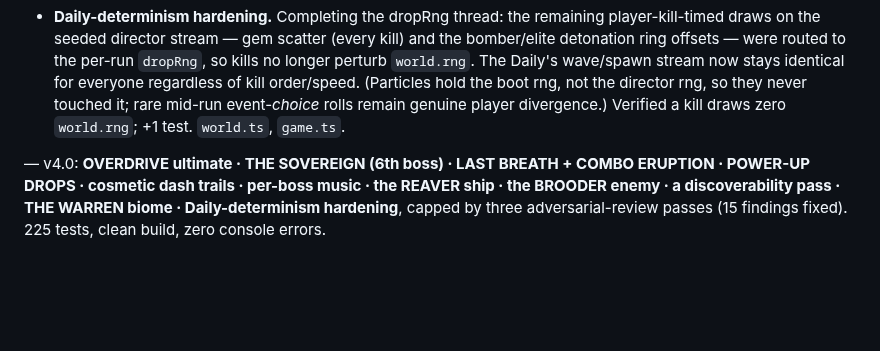
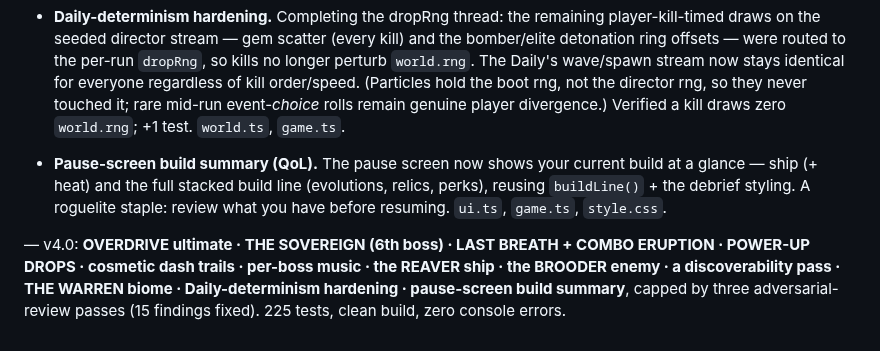
Before and after one commit to patij212/lancefall, a Markdown page: DEVLOG.md, the part around the change. Rendered like a GitHub page; blank space fills up the shorter version.

Commit message:
docs(lancefall): record the pause-screen build summary
Co-Authored-By: Claude Opus 4.8 (1M context) <noreply@anthropic.com>

```diff
--- a/DEVLOG.md
+++ b/DEVLOG.md
@@ -84,5 +84,6 @@ Mandate: full autonomy, make the live alpha more FUN + spectacular. Each feature
 - **Cumulative adversarial review (10 agents, 3 dimensions).** A final pass over the not-yet-reviewed features (trails / per-boss music / REAVER / BROODER) + ALL cross-feature interactions. Came back clean except the BROODER, which had two real bugs (both fixed): (1) `spawnEnemy` never reset `e.subPhase`, so a brooder recycled into a pool slot left with `subPhase ≥ 4` (by a spent brooder or a boss fan counter) hatched nothing — an inert dud (`spawnBoss` reset it; the regular path didn't); (2) brooder hatches drew from `world.rng` at player-kill timing, desyncing the Daily. Fixed: reset `subPhase` in `spawnEnemy`; deterministic golden-angle hatches + an optional explicit spawn `angle` so death-children draw zero `world.rng` (also applied to the flagged `splitInto`). +3 regression tests. Cross-feature interactions (REAVER × power-ups × OVERDRIVE × Sovereign × BROODER minis) verified clean.
 - **THE WARREN — a 6th biome.** A dark violet-teal stage in the evolving-biome cycle that biases toward the priority-target enemies — brooders (×2.0), shades (×1.5), drifters (×1.4) — so deep runs hit a distinct tactical stretch (hunt the spawners before the screen floods). Slots between BLOOMGARDEN and NULLSPACE; the biome cycle is array-driven so it's purely additive. `biomes.ts` (+4 tests in a new `biomes.test.ts`).
 - **Daily-determinism hardening.** Completing the dropRng thread: the remaining player-kill-timed draws on the seeded director stream — gem scatter (every kill) and the bomber/elite detonation ring offsets — were routed to the per-run `dropRng`, so kills no longer perturb `world.rng`. The Daily's wave/spawn stream now stays identical for everyone regardless of kill order/speed. (Particles hold the boot rng, not the director rng, so they never touched it; rare mid-run event-*choice* rolls remain genuine player divergence.) Verified a kill draws zero `world.rng`; +1 test. `world.ts`, `game.ts`.
+- **Pause-screen build summary (QoL).** The pause screen now shows your current build at a glance — ship (+ heat) and the full stacked build line (evolutions, relics, perks), reusing `buildLine()` + the debrief styling. A roguelite staple: review what you have before resuming. `ui.ts`, `game.ts`, `style.css`.
 
-— v4.0: **OVERDRIVE ultimate · THE SOVEREIGN (6th boss) · LAST BREATH + COMBO ERUPTION · POWER-UP DROPS · cosmetic dash trails · per-boss music · the REAVER ship · the BROODER enemy · a discoverability pass · THE WARREN biome · Daily-determinism hardening**, capped by three adversarial-review passes (15 findings fixed). 225 tests, clean build, zero console errors.
+— v4.0: **OVERDRIVE ultimate · THE SOVEREIGN (6th boss) · LAST BREATH + COMBO ERUPTION · POWER-UP DROPS · cosmetic dash trails · per-boss music · the REAVER ship · the BROODER enemy · a discoverability pass · THE WARREN biome · Daily-determinism hardening · pause-screen build summary**, capped by three adversarial-review passes (15 findings fixed). 225 tests, clean build, zero console errors.
```
Also changed, not shown: V4_PLAN.md (+1 -0 lines).
